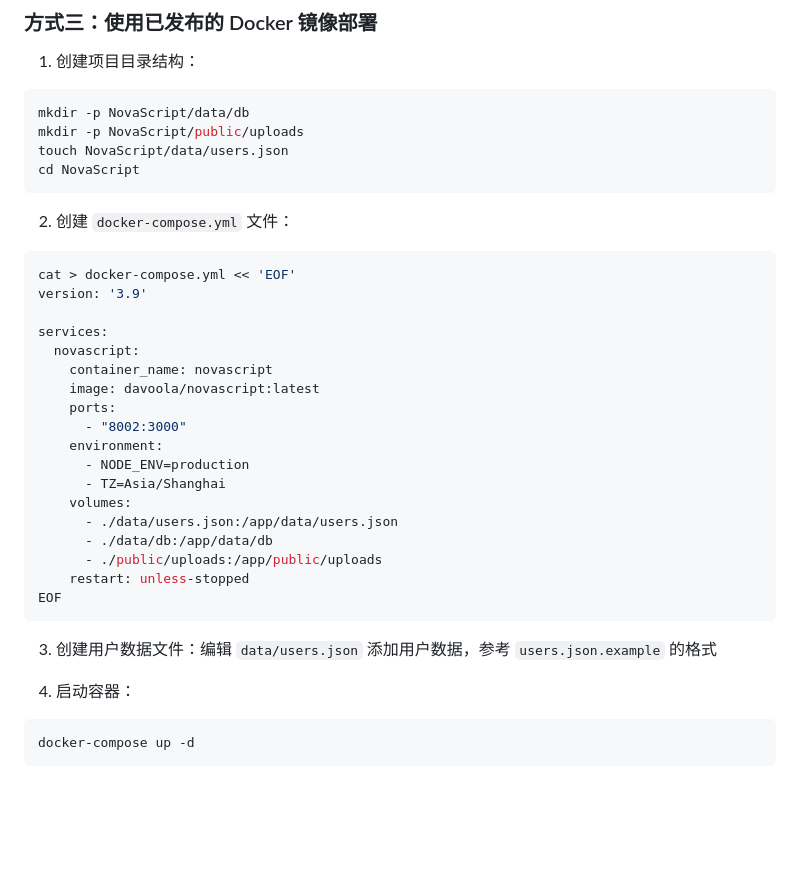
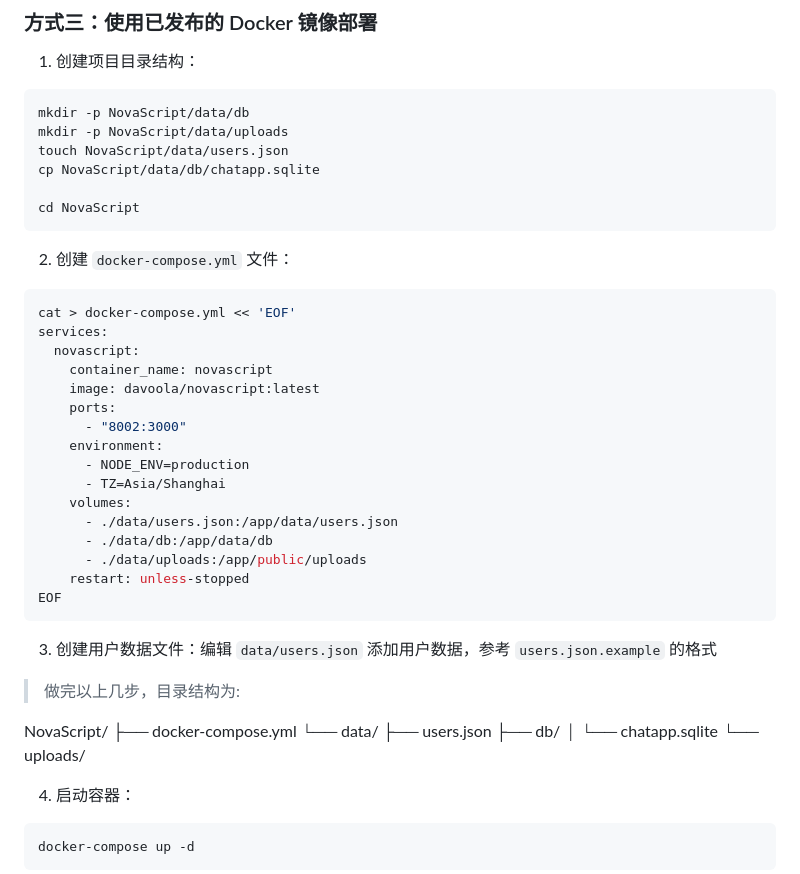
Before and after one commit to davoola/NovaScript, a Markdown page: README.md, the part around the change. Rendered like a GitHub page; blank space fills up the shorter version.

````diff
--- a/README.md
+++ b/README.md
@@ -135,8 +135,10 @@ docker run -d \
 
 ```bash
 mkdir -p NovaScript/data/db
-mkdir -p NovaScript/public/uploads
+mkdir -p NovaScript/data/uploads
 touch NovaScript/data/users.json
+cp NovaScript/data/db/chatapp.sqlite
+
 cd NovaScript
 ```
 
@@ -144,8 +146,6 @@ cd NovaScript
 
 ```bash
 cat > docker-compose.yml << 'EOF'
-version: '3.9'
-
 services:
   novascript:
     container_name: novascript
@@ -158,12 +158,23 @@ services:
     volumes:
       - ./data/users.json:/app/data/users.json
       - ./data/db:/app/data/db
-      - ./public/uploads:/app/public/uploads
+      - ./data/uploads:/app/public/uploads
     restart: unless-stopped
 EOF
 ```
 
 3. 创建用户数据文件：编辑 `data/users.json` 添加用户数据，参考 `users.json.example` 的格式
+
+> 做完以上几步，目录结构为:
+
+NovaScript/
+├── docker-compose.yml
+└── data/
+    ├── users.json
+    ├── db/
+    │   └── chatapp.sqlite
+    └── uploads/
+
 
 4. 启动容器：
 ```bash
````
